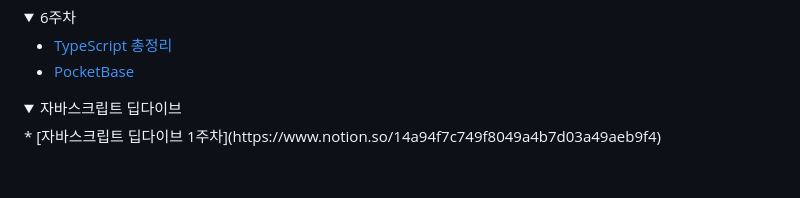
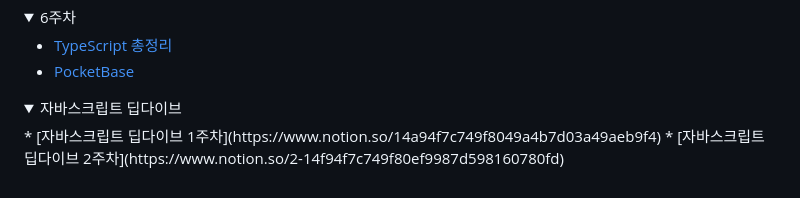
Before and after one commit to Sungwoo00/core_js, a Markdown page: README.md, the part around the change. Rendered like a GitHub page; folded sections open.

Commit message:
Update README.md
자바스크립트 딥다이브 스터디 2주차 발표자료

```diff
--- a/README.md
+++ b/README.md
@@ -84,6 +84,7 @@
 <details>
 <summary>자바스크립트 딥다이브</summary>
 * [자바스크립트 딥다이브 1주차](https://www.notion.so/14a94f7c749f8049a4b7d03a49aeb9f4)
+* [자바스크립트 딥다이브 2주차](https://www.notion.so/2-14f94f7c749f80ef9987d598160780fd)
 </details>
 
 </details>
```
